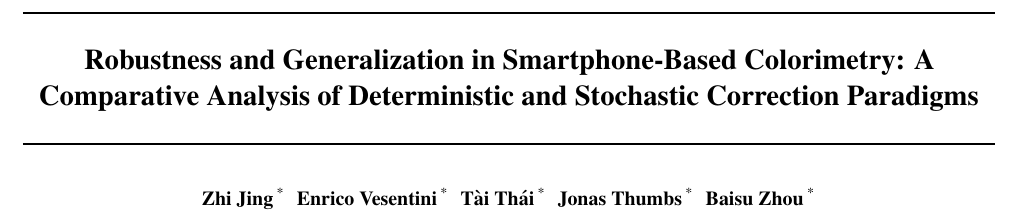
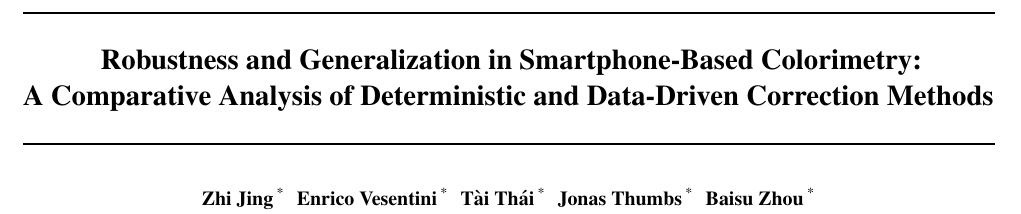
Before and after one commit to takiisme/Colormeter, a LaTeX paper (Report/report.tex): part of page 1 of 5, cut so that both start at the same text. Compiled offline with pdfLaTeX.

Commit message:
update title

```diff
--- a/Report/report.tex
+++ b/Report/report.tex
@@ -67,7 +67,7 @@
 \begin{document}
 
 \twocolumn[
-\icmltitle{Robustness and Generalization in Smartphone-Based Colorimetry: A Comparative Analysis of Deterministic and Stochastic Correction Paradigms}
+\icmltitle{Robustness and Generalization in Smartphone-Based Colorimetry:\\A Comparative Analysis of Deterministic and Data-Driven Correction Methods}
 
 % It is OKAY to include author information, even for blind
 % submissions: the style file will automatically remove it for you
```
Also changed, not shown: README.md, Report/report.pdf.
